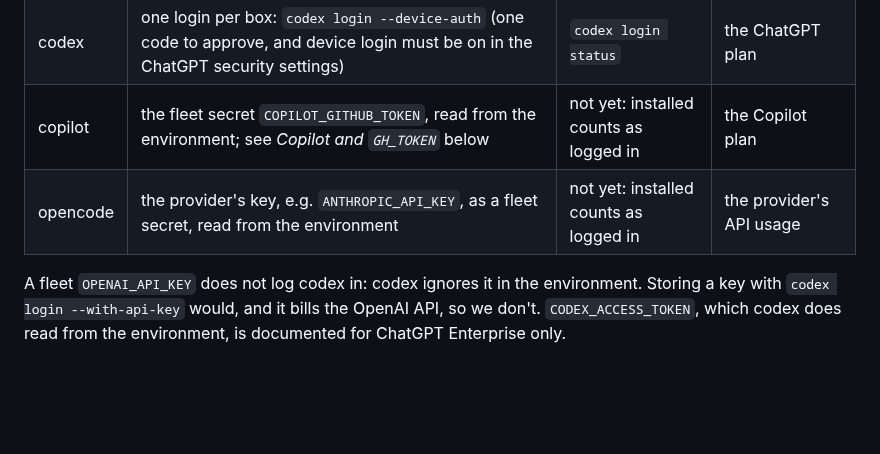
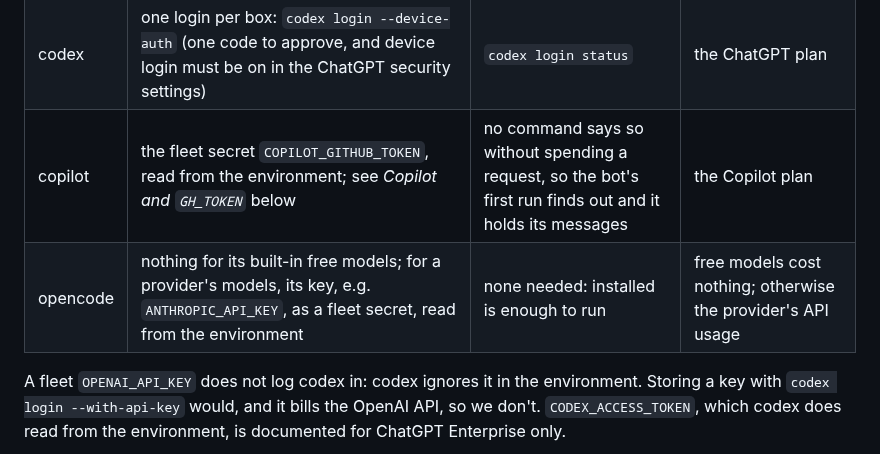
Before and after one commit to jalemieux/bot_board, a Markdown page: docs/REFERENCE.md, the part around the change. Drawn GitHub-style; blank space fills up the shorter version.

Commit message:
REFERENCE: opencode runs free models with no login; copilot has no status command
Seen with opencode 1.19.5 and copilot 1.0.105 in a home with no credentials.

Co-Authored-By: Claude Opus 5.5 (1M context) <noreply@anthropic.com>

```diff
--- a/docs/REFERENCE.md
+++ b/docs/REFERENCE.md
@@ -753,8 +753,8 @@ set), **Needs you** and `GET /api/status` say to replace it.
 |---|---|---|---|
 | claude | the fleet secret `CLAUDE_CODE_OAUTH_TOKEN`, read from the environment | `claude auth status`, and a real request | the Claude subscription |
 | codex | one login per box: `codex login --device-auth` (one code to approve, and device login must be on in the ChatGPT security settings) | `codex login status` | the ChatGPT plan |
-| copilot | the fleet secret `COPILOT_GITHUB_TOKEN`, read from the environment; see *Copilot and `GH_TOKEN`* below | not yet: installed counts as logged in | the Copilot plan |
-| opencode | the provider's key, e.g. `ANTHROPIC_API_KEY`, as a fleet secret, read from the environment | not yet: installed counts as logged in | the provider's API usage |
+| copilot | the fleet secret `COPILOT_GITHUB_TOKEN`, read from the environment; see *Copilot and `GH_TOKEN`* below | no command says so without spending a request, so the bot's first run finds out and it holds its messages | the Copilot plan |
+| opencode | nothing for its built-in free models; for a provider's models, its key, e.g. `ANTHROPIC_API_KEY`, as a fleet secret, read from the environment | none needed: installed is enough to run | free models cost nothing; otherwise the provider's API usage |
 
 A fleet `OPENAI_API_KEY` does not log codex in: codex ignores it in the
 environment. Storing a key with `codex login --with-api-key` would, and it bills
```
